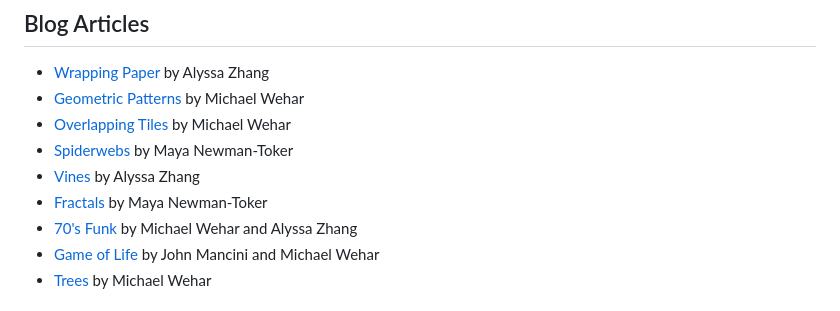
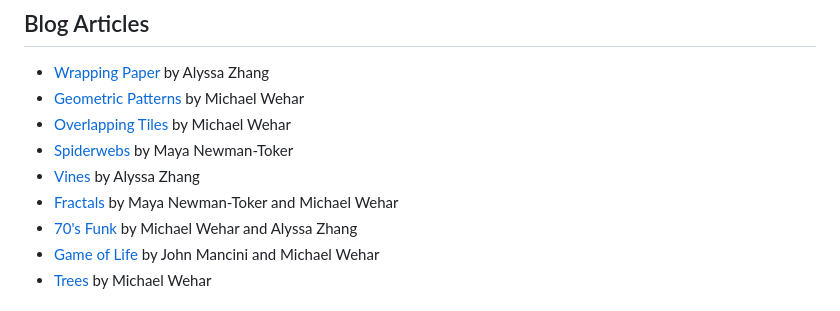
Before and after one commit to Algorithmically-Generated-Artwork/Drawing-Program, a Markdown page: README.md, the part around the change. Rendered like a GitHub page.

Commit message:
Added Michael as co-author for Fractals Algorithm

```diff
--- a/README.md
+++ b/README.md
@@ -48,7 +48,7 @@ Blog Article: https://michaelwehar.wordpress.com/2022/07/23/algorithmically-gene
 - [Overlapping Tiles](https://michaelwehar.wordpress.com/2022/07/07/algorithmically-generated-visual-designs-3-overlapping-tiles/) by Michael Wehar
 - [Spiderwebs](https://michaelwehar.wordpress.com/2022/07/10/algorithmically-generated-visual-designs-4-spiderwebs/) by Maya Newman-Toker
 - [Vines](https://michaelwehar.wordpress.com/2022/07/23/algorithmically-generated-visual-designs-5-vines/) by Alyssa Zhang
-- [Fractals](https://michaelwehar.wordpress.com/2022/08/10/algorithmically-generated-visual-designs-6-fractals/) by Maya Newman-Toker
+- [Fractals](https://michaelwehar.wordpress.com/2022/08/10/algorithmically-generated-visual-designs-6-fractals/) by Maya Newman-Toker and Michael Wehar
 - [70's Funk](https://michaelwehar.wordpress.com/2022/08/10/algorithmically-generated-visual-designs-7-70s-funk/) by Michael Wehar and Alyssa Zhang
 - [Game of Life](https://michaelwehar.wordpress.com/2022/08/10/algorithmically-generated-visual-designs-8-game-of-life/) by John Mancini and Michael Wehar
 - [Trees](https://michaelwehar.wordpress.com/2022/08/19/algorithmically-generated-visual-designs-9-trees/) by Michael Wehar
```
